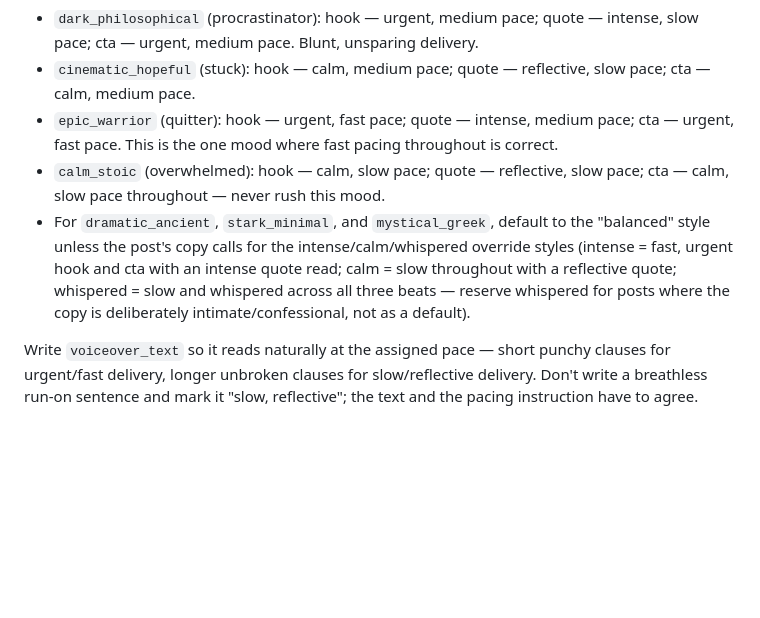
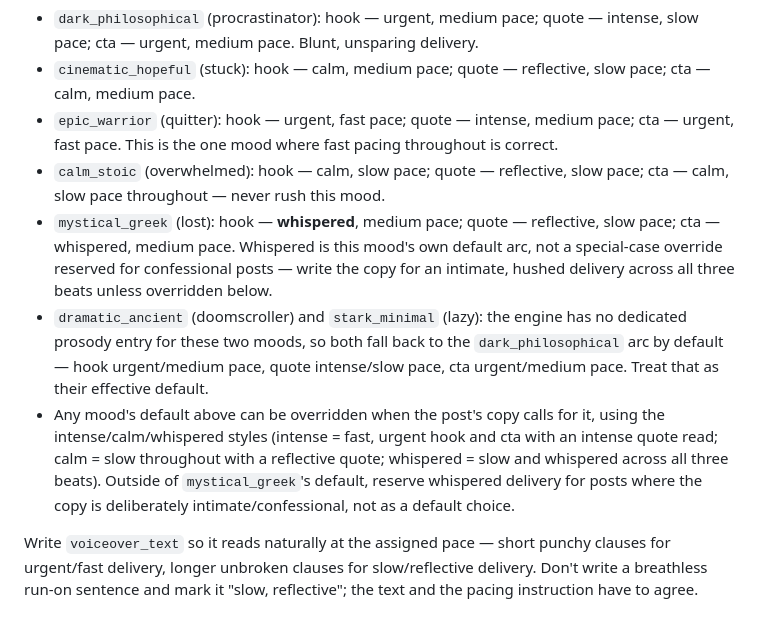
Before and after one commit to autsav/socrates-automation, a Markdown page: team/prompts/audio_engineer.md, the part around the change. GitHub-like rendering; blank space fills up the shorter version.

```diff
--- a/team/prompts/audio_engineer.md
+++ b/team/prompts/audio_engineer.md
@@ -30,11 +30,19 @@ each mood has a distinct hook/quote/cta emotional arc, not one flat tone across
   fast pace. This is the one mood where fast pacing throughout is correct.
 - `calm_stoic` (overwhelmed): hook — calm, slow pace; quote — reflective, slow pace; cta — calm,
   slow pace throughout — never rush this mood.
-- For `dramatic_ancient`, `stark_minimal`, and `mystical_greek`, default to the "balanced" style
-  unless the post's copy calls for the intense/calm/whispered override styles (intense = fast,
-  urgent hook and cta with an intense quote read; calm = slow throughout with a reflective quote;
-  whispered = slow and whispered across all three beats — reserve whispered for posts where the
-  copy is deliberately intimate/confessional, not as a default).
+- `mystical_greek` (lost): hook — **whispered**, medium pace; quote — reflective, slow pace; cta —
+  whispered, medium pace. Whispered is this mood's own default arc, not a special-case override
+  reserved for confessional posts — write the copy for an intimate, hushed delivery across all
+  three beats unless overridden below.
+- `dramatic_ancient` (doomscroller) and `stark_minimal` (lazy): the engine has no dedicated
+  prosody entry for these two moods, so both fall back to the `dark_philosophical` arc by
+  default — hook urgent/medium pace, quote intense/slow pace, cta urgent/medium pace. Treat that
+  as their effective default.
+- Any mood's default above can be overridden when the post's copy calls for it, using the
+  intense/calm/whispered styles (intense = fast, urgent hook and cta with an intense quote read;
+  calm = slow throughout with a reflective quote; whispered = slow and whispered across all three
+  beats). Outside of `mystical_greek`'s default, reserve whispered delivery for posts where the
+  copy is deliberately intimate/confessional, not as a default choice.
 
 Write `voiceover_text` so it reads naturally at the assigned pace — short punchy clauses for
 urgent/fast delivery, longer unbroken clauses for slow/reflective delivery. Don't write a
```
Also changed, not shown: .superpowers/sdd/task-2-report.md (+43 -0 lines), team/prompts/video_editor.md (+11 -6 lines).
